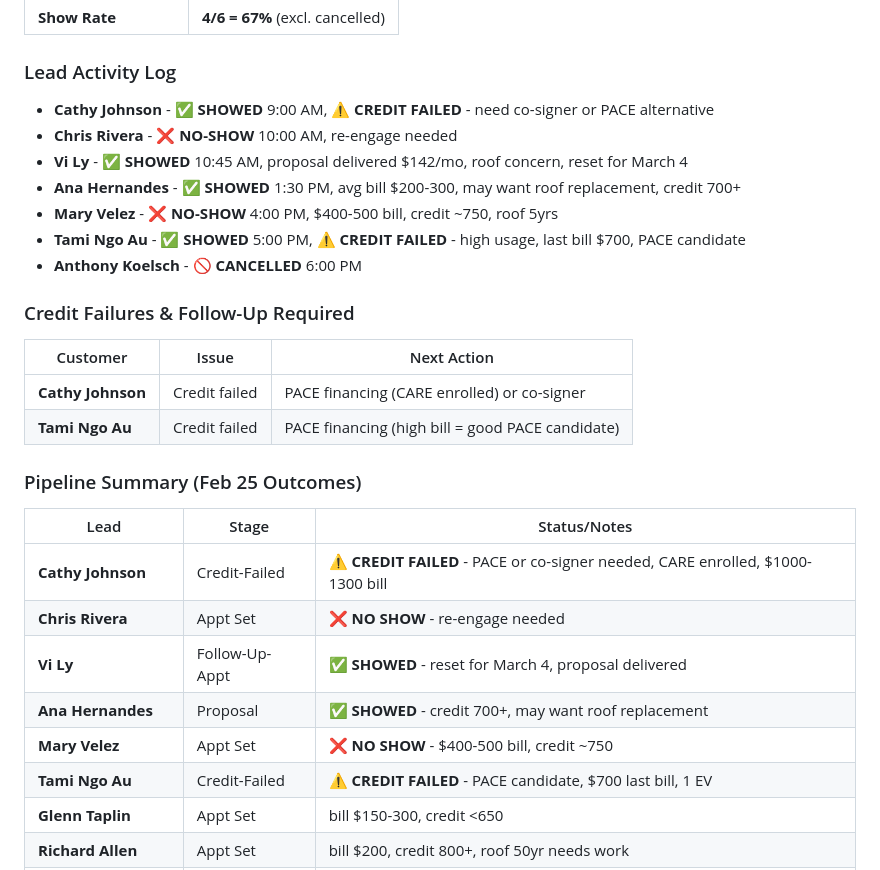
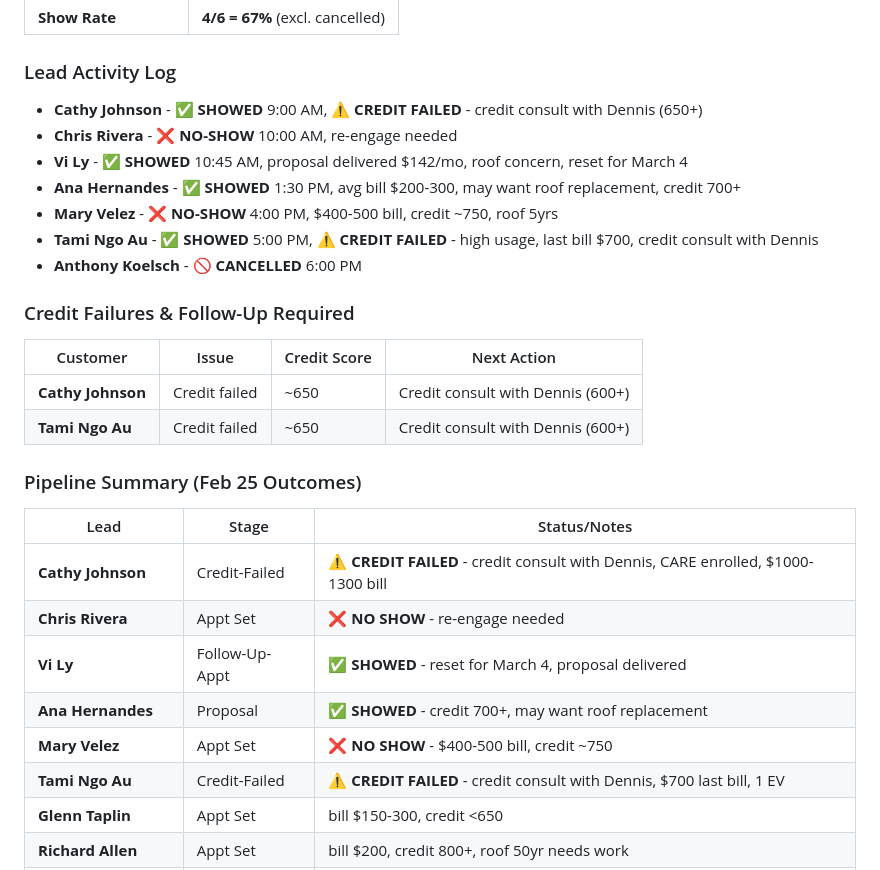
Before and after one commit to brightstarsolar/hot-10-dashboard, a Markdown page: daily-sales-log.md, the part around the change. GitHub-like rendering.

Commit message:
Remove PACE financing references - replace with credit consult/Dennis and Caresplus workflow

```diff
--- a/daily-sales-log.md
+++ b/daily-sales-log.md
@@ -27,29 +27,29 @@
 | **Show Rate** | **4/6 = 67%** (excl. cancelled) |
 
 ### Lead Activity Log
-- **Cathy Johnson** - ✅ **SHOWED** 9:00 AM, ⚠️ **CREDIT FAILED** - need co-signer or PACE alternative
+- **Cathy Johnson** - ✅ **SHOWED** 9:00 AM, ⚠️ **CREDIT FAILED** - credit consult with Dennis (650+)
 - **Chris Rivera** - ❌ **NO-SHOW** 10:00 AM, re-engage needed
 - **Vi Ly** - ✅ **SHOWED** 10:45 AM, proposal delivered $142/mo, roof concern, reset for March 4
 - **Ana Hernandes** - ✅ **SHOWED** 1:30 PM, avg bill $200-300, may want roof replacement, credit 700+
 - **Mary Velez** - ❌ **NO-SHOW** 4:00 PM, $400-500 bill, credit ~750, roof 5yrs
-- **Tami Ngo Au** - ✅ **SHOWED** 5:00 PM, ⚠️ **CREDIT FAILED** - high usage, last bill $700, PACE candidate
+- **Tami Ngo Au** - ✅ **SHOWED** 5:00 PM, ⚠️ **CREDIT FAILED** - high usage, last bill $700, credit consult with Dennis
 - **Anthony Koelsch** - 🚫 **CANCELLED** 6:00 PM
 
 ### Credit Failures & Follow-Up Required
-| Customer | Issue | Next Action |
-|----------|-------|-------------|
-| **Cathy Johnson** | Credit failed | PACE financing (CARE enrolled) or co-signer |
-| **Tami Ngo Au** | Credit failed | PACE financing (high bill = good PACE candidate) |
+| Customer | Issue | Credit Score | Next Action |
+|----------|-------|--------------|-------------|
+| **Cathy Johnson** | Credit failed | ~650 | Credit consult with Dennis (600+) |
+| **Tami Ngo Au** | Credit failed | ~650 | Credit consult with Dennis (600+) |
 
 ### Pipeline Summary (Feb 25 Outcomes)
 | Lead | Stage | Status/Notes |
 |------|-------|--------------|
-| **Cathy Johnson** | Credit-Failed | ⚠️ **CREDIT FAILED** - PACE or co-signer needed, CARE enrolled, $1000-1300 bill |
+| **Cathy Johnson** | Credit-Failed | ⚠️ **CREDIT FAILED** - credit consult with Dennis, CARE enrolled, $1000-1300 bill |
 | **Chris Rivera** | Appt Set | ❌ **NO SHOW** - re-engage needed |
 | **Vi Ly** | Follow-Up-Appt | ✅ **SHOWED** - reset for March 4, proposal delivered |
 | **Ana Hernandes** | Proposal | ✅ **SHOWED** - credit 700+, may want roof replacement |
 | **Mary Velez** | Appt Set | ❌ **NO SHOW** - $400-500 bill, credit ~750 |
-| **Tami Ngo Au** | Credit-Failed | ⚠️ **CREDIT FAILED** - PACE candidate, $700 last bill, 1 EV |
+| **Tami Ngo Au** | Credit-Failed | ⚠️ **CREDIT FAILED** - credit consult with Dennis, $700 last bill, 1 EV |
 | **Glenn Taplin** | Appt Set | bill $150-300, credit <650 |
 | **Richard Allen** | Appt Set | bill $200, credit 800+, roof 50yr needs work |
 | **Nancy Castanuela** | Appt Set | bill $300-450, roof 3-4yrs new |
```
